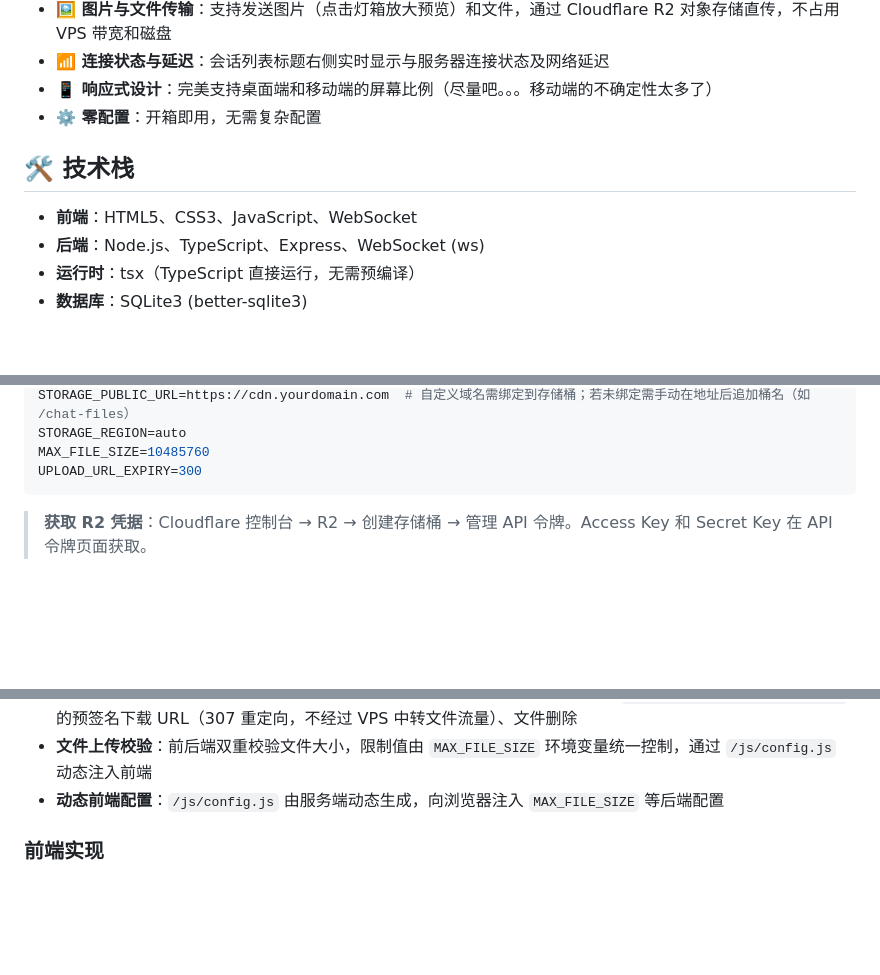
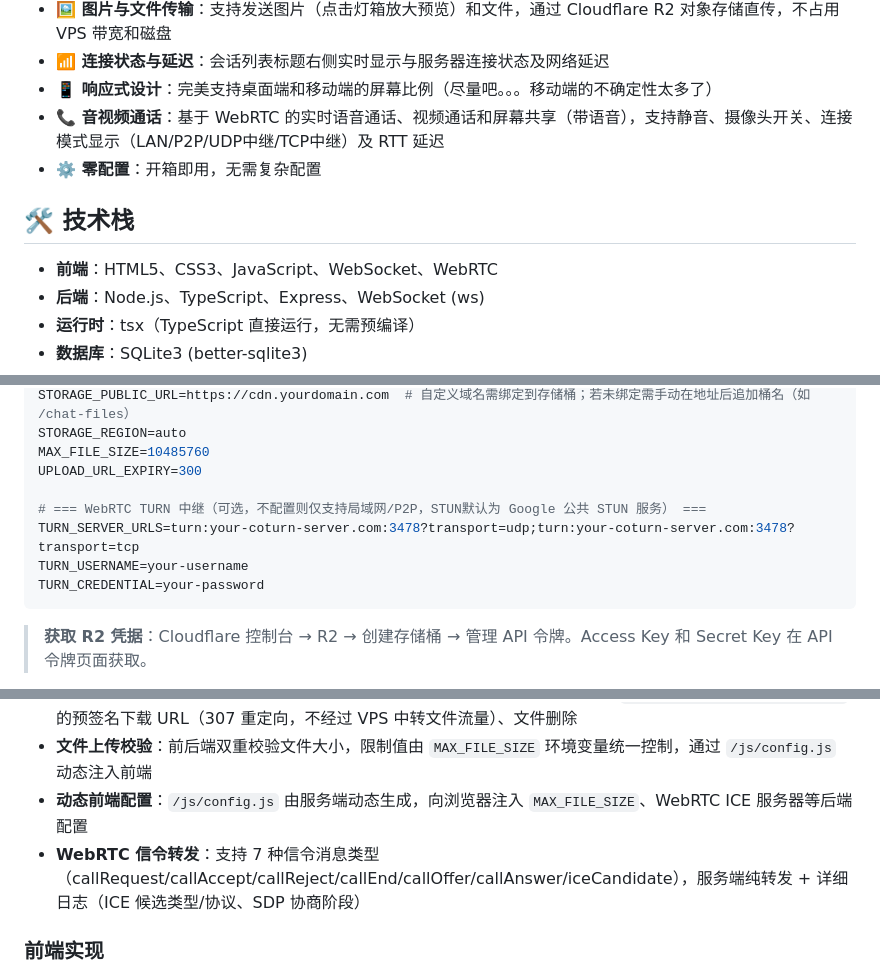
Before and after one commit to LhyYBMQ520/Simple-web-chat, a Markdown page: README.md, 3 parts joined by grey strips. Drawn GitHub-style; blank space fills up the shorter version.

````diff
--- a/README.md
+++ b/README.md
@@ -23,11 +23,12 @@ Simple-web-chat 是一个轻量级的、开箱即用的网页聊天应用。用
 - **🖼️ 图片与文件传输**：支持发送图片（点击灯箱放大预览）和文件，通过 Cloudflare R2 对象存储直传，不占用 VPS 带宽和磁盘
 - **📶 连接状态与延迟**：会话列表标题右侧实时显示与服务器连接状态及网络延迟
 - **📱 响应式设计**：完美支持桌面端和移动端的屏幕比例（尽量吧。。。移动端的不确定性太多了）
+- **📞 音视频通话**：基于 WebRTC 的实时语音通话、视频通话和屏幕共享（带语音），支持静音、摄像头开关、连接模式显示（LAN/P2P/UDP中继/TCP中继）及 RTT 延迟
 - **⚙️ 零配置**：开箱即用，无需复杂配置
 
 ## 🛠️ 技术栈
 
-- **前端**：HTML5、CSS3、JavaScript、WebSocket
+- **前端**：HTML5、CSS3、JavaScript、WebSocket、WebRTC
 - **后端**：Node.js、TypeScript、Express、WebSocket (ws)
 - **运行时**：tsx（TypeScript 直接运行，无需预编译）
 - **数据库**：SQLite3 (better-sqlite3)
@@ -103,6 +104,11 @@ STORAGE_PUBLIC_URL=https://cdn.yourdomain.com  # 自定义域名需绑定到存
 STORAGE_REGION=auto
 MAX_FILE_SIZE=10485760
 UPLOAD_URL_EXPIRY=300
+
+# === WebRTC TURN 中继（可选，不配置则仅支持局域网/P2P，STUN默认为 Google 公共 STUN 服务） ===
+TURN_SERVER_URLS=turn:your-coturn-server.com:3478?transport=udp;turn:your-coturn-server.com:3478?transport=tcp
+TURN_USERNAME=your-username
+TURN_CREDENTIAL=your-password
 ```
 
 > **获取 R2 凭据**：Cloudflare 控制台 → R2 → 创建存储桶 → 管理 API 令牌。Access Key 和 Secret Key 在 API 令牌页面获取。
@@ -266,7 +277,8 @@ Simple-web-chat/
 - **会话数据库独立存储**：每个会话维度拥有独立数据库文件，存放在 `/db` 目录，file 命名规则为 `uid1,uid2.db`（排序避免重复）
 - **对象存储服务**：支持 Cloudflare R2 / S3 兼容存储，提供预签名上传 URL、带 `response-content-disposition` 的预签名下载 URL（307 重定向，不经过 VPS 中转文件流量）、文件删除
 - **文件上传校验**：前后端双重校验文件大小，限制值由 `MAX_FILE_SIZE` 环境变量统一控制，通过 `/js/config.js` 动态注入前端
-- **动态前端配置**：`/js/config.js` 由服务端动态生成，向浏览器注入 `MAX_FILE_SIZE` 等后端配置
+- **动态前端配置**：`/js/config.js` 由服务端动态生成，向浏览器注入 `MAX_FILE_SIZE`、WebRTC ICE 服务器等后端配置
+- **WebRTC 信令转发**：支持 7 种信令消息类型（callRequest/callAccept/callReject/callEnd/callOffer/callAnswer/iceCandidate），服务端纯转发 + 详细日志（ICE 候选类型/协议、SDP 协商阶段）
 
 ### 前端实现
 
````
Also changed, not shown: other parts of README.md (+26 -3 lines).
